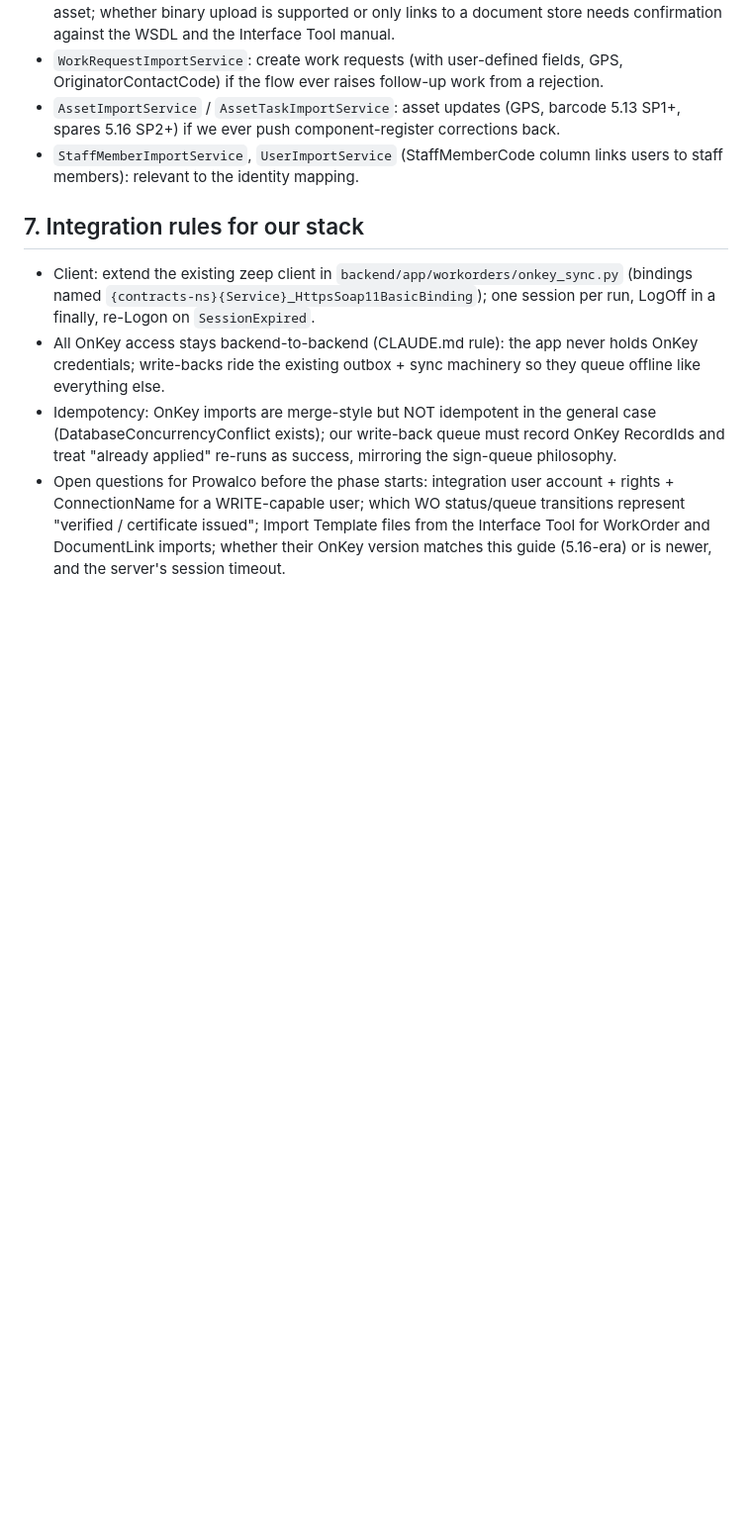
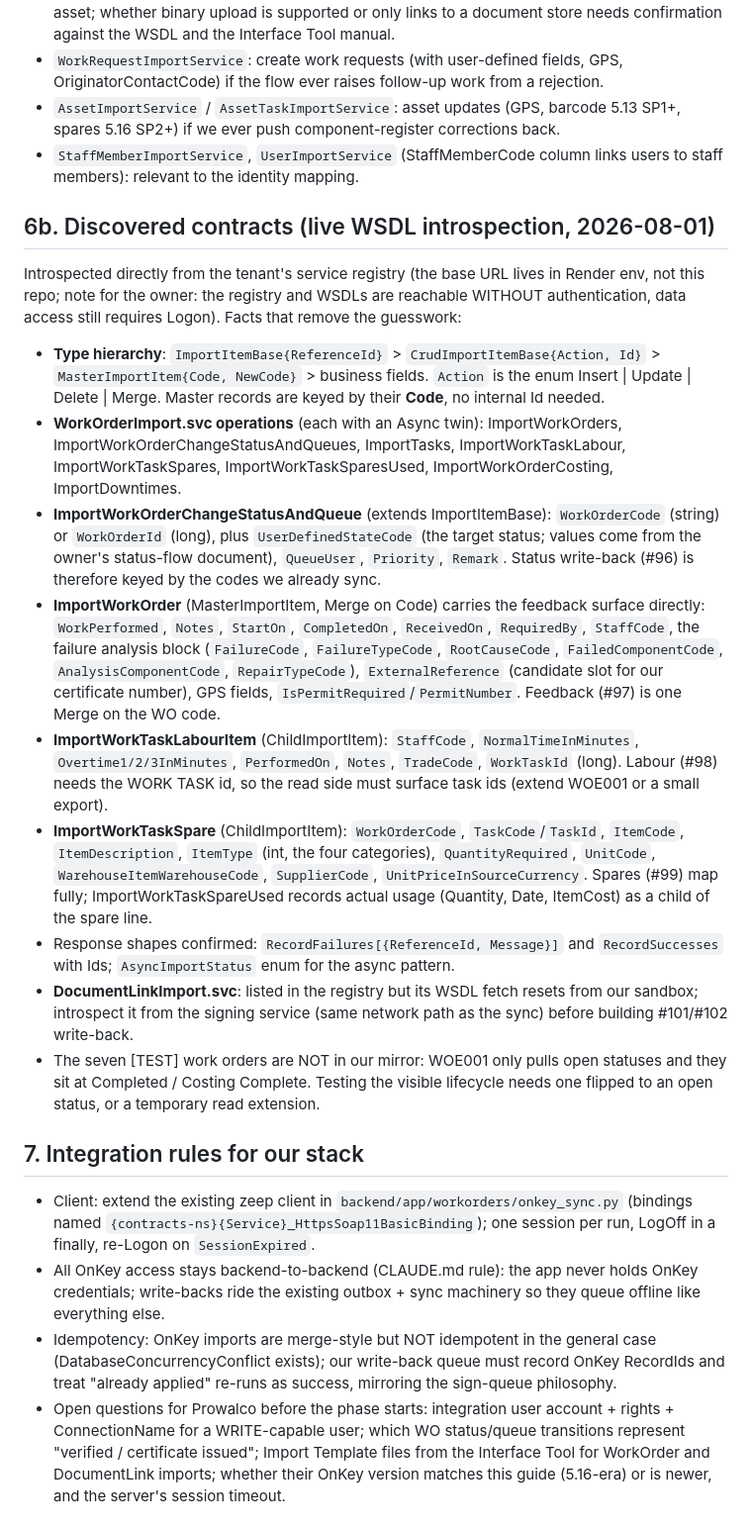
Before and after one commit to StebinnMathewsIA/calibration-certificate, a Markdown page: docs/ONKEY-WEBSERVICES.md, the part around the change. Shown at 99% size. Drawn GitHub-style; blank space fills up the shorter version.

Commit message:
OnKey notes: live WSDL introspection results for the import services
The work-order import contracts are now facts, not guesses: type
hierarchy (Action + Code keyed), status/queue change by WorkOrderCode
with UserDefinedStateCode, feedback via ImportWorkOrder merge, labour
by WorkTaskId, spares by codes. DocumentLink introspection deferred to
the signing service's network path. Also records that the test work
orders sit outside the open-status sync window.

Co-Authored-By: Claude Fable 5 <noreply@anthropic.com>
Claude-Session: https://claude.ai/code/session_012MXwVKK37brPVnjRBr7hPJ

```diff
--- a/docs/ONKEY-WEBSERVICES.md
+++ b/docs/ONKEY-WEBSERVICES.md
@@ -110,6 +110,58 @@ write-back, with capabilities confirmed in the guide's change log:
 - `StaffMemberImportService`, `UserImportService` (StaffMemberCode column
   links users to staff members): relevant to the identity mapping.
 
+## 6b. Discovered contracts (live WSDL introspection, 2026-08-01)
+
+Introspected directly from the tenant's service registry (the base URL
+lives in Render env, not this repo; note for the owner: the registry and
+WSDLs are reachable WITHOUT authentication, data access still requires
+Logon). Facts that remove the guesswork:
+
+- **Type hierarchy**: `ImportItemBase{ReferenceId}` >
+  `CrudImportItemBase{Action, Id}` > `MasterImportItem{Code, NewCode}` >
+  business fields. `Action` is the enum Insert | Update | Delete | Merge.
+  Master records are keyed by their **Code**, no internal Id needed.
+- **WorkOrderImport.svc operations** (each with an Async twin):
+  ImportWorkOrders, ImportWorkOrderChangeStatusAndQueues, ImportTasks,
+  ImportWorkTaskLabour, ImportWorkTaskSpares, ImportWorkTaskSparesUsed,
+  ImportWorkOrderCosting, ImportDowntimes.
+- **ImportWorkOrderChangeStatusAndQueue** (extends ImportItemBase):
+  `WorkOrderCode` (string) or `WorkOrderId` (long), plus
+  `UserDefinedStateCode` (the target status; values come from the
+  owner's status-flow document), `QueueUser`, `Priority`, `Remark`.
+  Status write-back (#96) is therefore keyed by the codes we already
+  sync.
+- **ImportWorkOrder** (MasterImportItem, Merge on Code) carries the
+  feedback surface directly: `WorkPerformed`, `Notes`, `StartOn`,
+  `CompletedOn`, `ReceivedOn`, `RequiredBy`, `StaffCode`, the failure
+  analysis block (`FailureCode`, `FailureTypeCode`, `RootCauseCode`,
+  `FailedComponentCode`, `AnalysisComponentCode`, `RepairTypeCode`),
+  `ExternalReference` (candidate slot for our certificate number),
+  GPS fields, `IsPermitRequired`/`PermitNumber`. Feedback (#97) is one
+  Merge on the WO code.
+- **ImportWorkTaskLabourItem** (ChildImportItem): `StaffCode`,
+  `NormalTimeInMinutes`, `Overtime1/2/3InMinutes`, `PerformedOn`,
+  `Notes`, `TradeCode`, `WorkTaskId` (long). Labour (#98) needs the WORK
+  TASK id, so the read side must surface task ids (extend WOE001 or a
+  small export).
+- **ImportWorkTaskSpare** (ChildImportItem): `WorkOrderCode`,
+  `TaskCode`/`TaskId`, `ItemCode`, `ItemDescription`, `ItemType` (int,
+  the four categories), `QuantityRequired`, `UnitCode`,
+  `WarehouseItemWarehouseCode`, `SupplierCode`,
+  `UnitPriceInSourceCurrency`. Spares (#99) map fully;
+  ImportWorkTaskSpareUsed records actual usage (Quantity, Date,
+  ItemCost) as a child of the spare line.
+- Response shapes confirmed: `RecordFailures[{ReferenceId, Message}]`
+  and `RecordSuccesses` with Ids; `AsyncImportStatus` enum for the async
+  pattern.
+- **DocumentLinkImport.svc**: listed in the registry but its WSDL fetch
+  resets from our sandbox; introspect it from the signing service (same
+  network path as the sync) before building #101/#102 write-back.
+- The seven [TEST] work orders are NOT in our mirror: WOE001 only pulls
+  open statuses and they sit at Completed / Costing Complete. Testing
+  the visible lifecycle needs one flipped to an open status, or a
+  temporary read extension.
+
 ## 7. Integration rules for our stack
 
 - Client: extend the existing zeep client in
```
